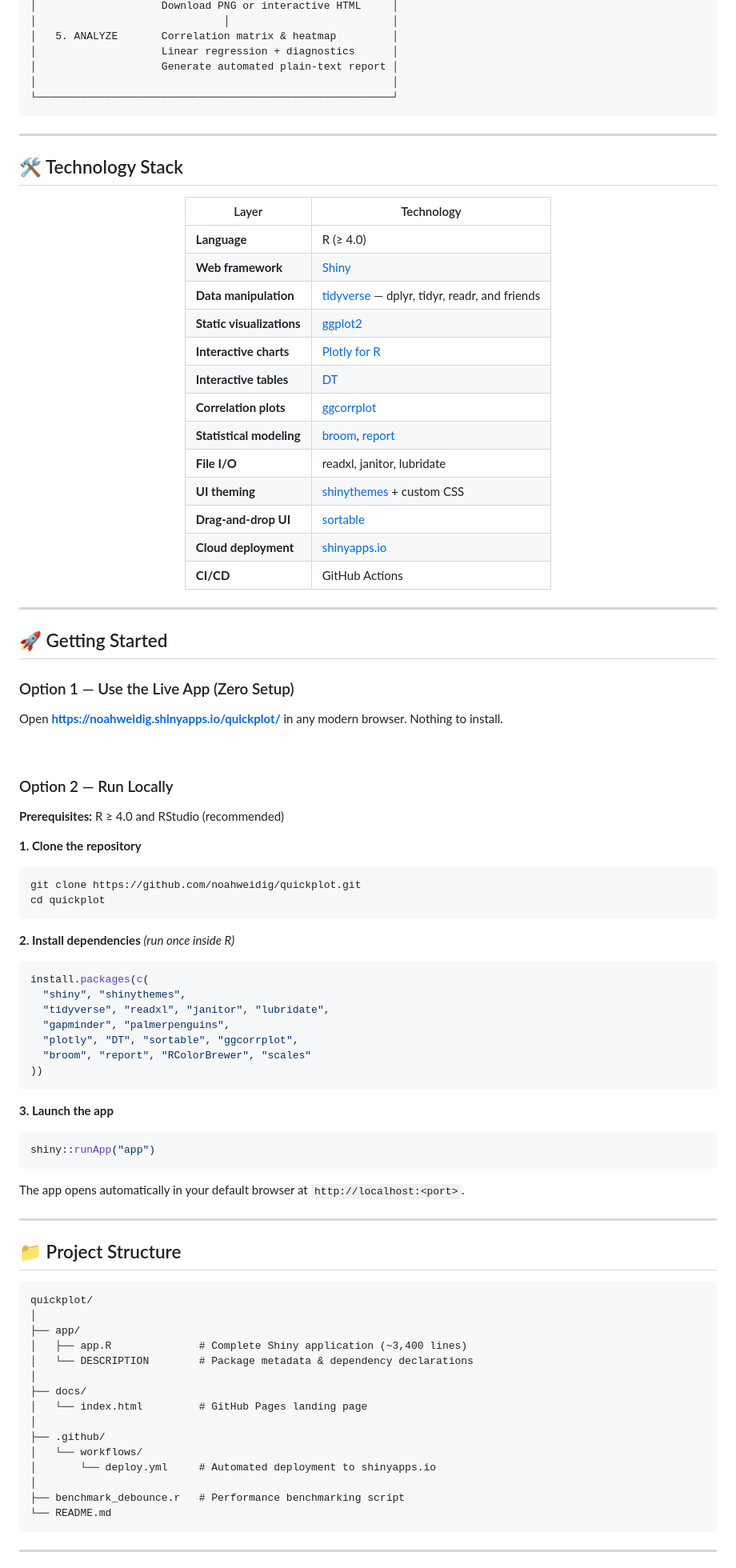
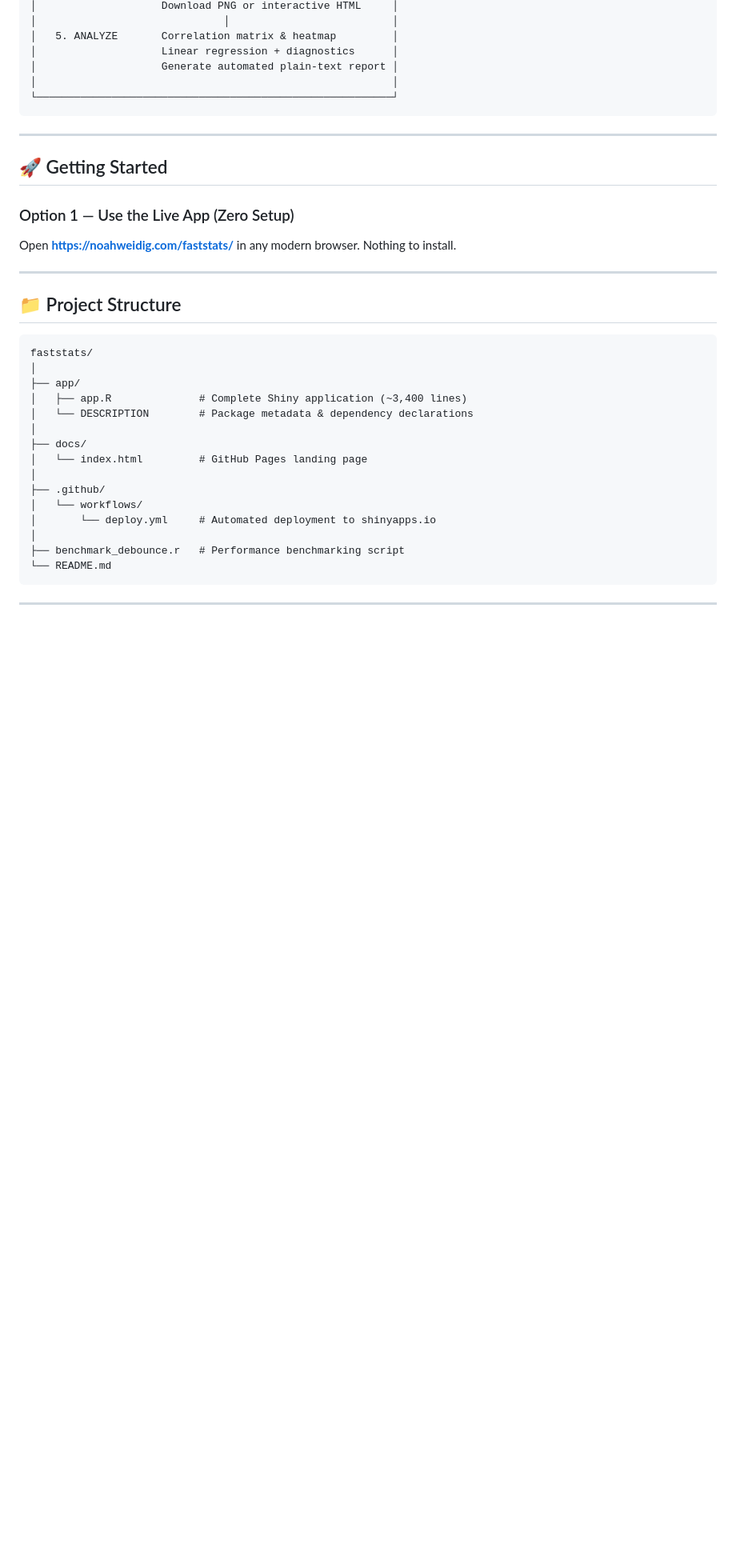
Before and after one commit to noahweidig/faststats, a Markdown page: README.md, the part around one of its changes. Shown at 80% size. Rendered like a GitHub page; blank space fills up the shorter version.

````diff
--- a/README.md
+++ b/README.md
@@ -187,72 +186,18 @@ No data file? No problem. FastStats ships with four classic datasets to explore
 
 ---
 
-## 🛠️ Technology Stack
-
-<div align="center">
-
-| Layer | Technology |
-|---|---|
-| **Language** | R (≥ 4.0) |
-| **Web framework** | [Shiny](https://shiny.posit.co/) |
-| **Data manipulation** | [tidyverse](https://www.tidyverse.org/) — dplyr, tidyr, readr, and friends |
-| **Static visualizations** | [ggplot2](https://ggplot2.tidyverse.org/) |
-| **Interactive charts** | [Plotly for R](https://plotly.com/r/) |
-| **Interactive tables** | [DT](https://rstudio.github.io/DT/) |
-| **Correlation plots** | [ggcorrplot](https://github.com/kassambara/ggcorrplot) |
-| **Statistical modeling** | [broom](https://broom.tidymodels.org/), [report](https://easystats.github.io/report/) |
-| **File I/O** | readxl, janitor, lubridate |
-| **UI theming** | [shinythemes](https://rstudio.github.io/shinythemes/) + custom CSS |
-| **Drag-and-drop UI** | [sortable](https://rstudio.github.io/sortable/) |
-| **Cloud deployment** | [shinyapps.io](https://www.shinyapps.io/) |
-| **CI/CD** | GitHub Actions |
-
-</div>
-
----
-
 ## 🚀 Getting Started
 
 ### Option 1 — Use the Live App (Zero Setup)
 
-Open **[https://noahweidig.shinyapps.io/quickplot/](https://noahweidig.shinyapps.io/quickplot/)** in any modern browser. Nothing to install.
-
-<br>
-
-### Option 2 — Run Locally
-
-**Prerequisites:** R ≥ 4.0 and RStudio (recommended)
-
-**1. Clone the repository**
-```bash
-git clone https://github.com/noahweidig/quickplot.git
-cd quickplot
-```
-
-**2. Install dependencies** *(run once inside R)*
-```r
-install.packages(c(
-  "shiny", "shinythemes",
-  "tidyverse", "readxl", "janitor", "lubridate",
-  "gapminder", "palmerpenguins",
-  "plotly", "DT", "sortable", "ggcorrplot",
-  "broom", "report", "RColorBrewer", "scales"
-))
-```
-
-**3. Launch the app**
-```r
-shiny::runApp("app")
-```
-
-The app opens automatically in your default browser at `http://localhost:<port>`.
+Open **[https://noahweidig.com/faststats/](https://noahweidig.com/faststats/)** in any modern browser. Nothing to install.
 
 ---
 
 ## 📁 Project Structure
 
 ```
-quickplot/
+faststats/
 │
 ├── app/
 │   ├── app.R              # Complete Shiny application (~3,400 lines)
````
Also changed, not shown: other parts of README.md (+6 -21 lines).
